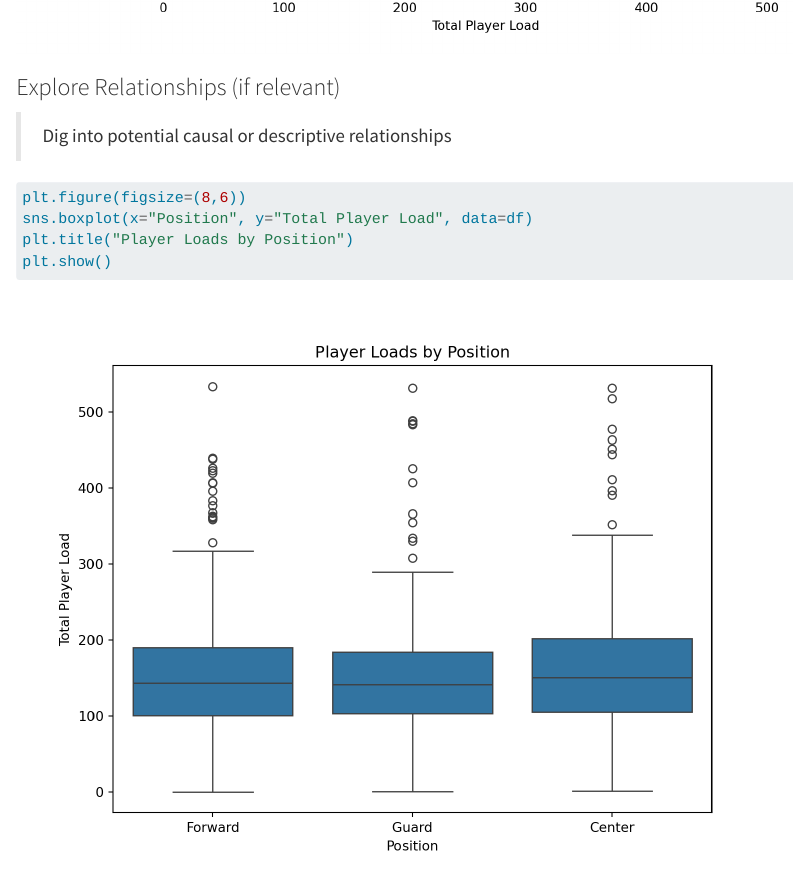
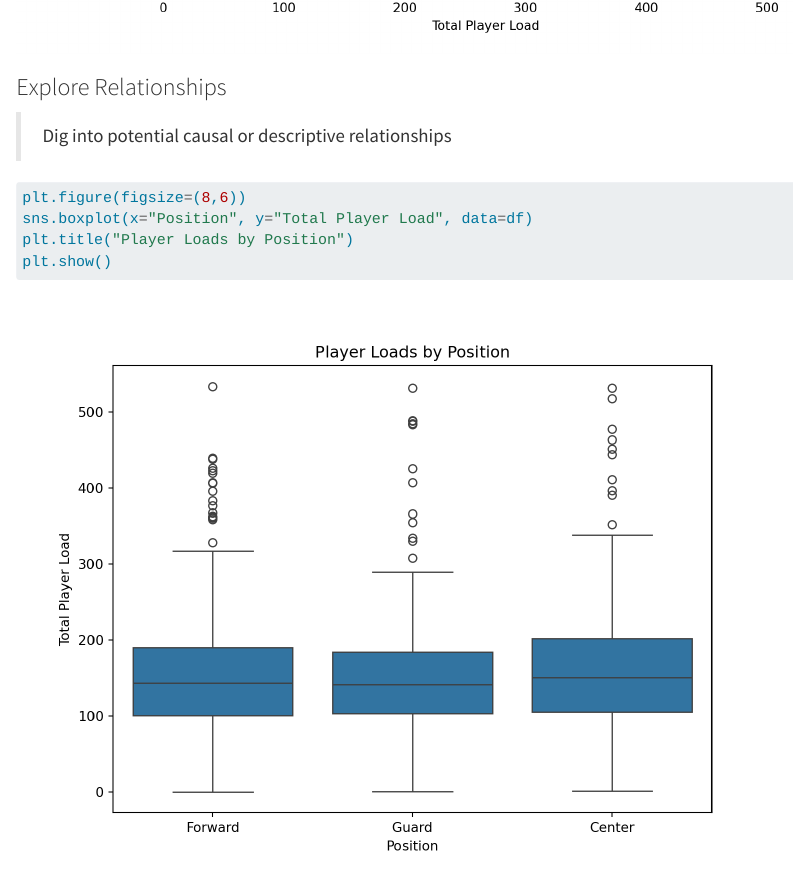
Before and after one commit to mrcarlson3/DS2023Proj, a Quarto document (eda.qmd): the page in a window 1100 px wide, from 6880 px down. Rendered offline with R 4.5, knitr and Pandoc in place of Quarto, with nearby package versions; long lines of code are wrapped.

Commit message:
Co-authored-by: alkalink1 <alkalink1@users.noreply.github.com>

````diff
--- a/eda.qmd
+++ b/eda.qmd
@@ -129,16 +129,13 @@ sns.regplot(x='Total Player Load', y='Explosive Efforts', data=df, scatter_kws={
 
 
 
-### Explore Relationships (if relevant)
+### Explore Relationships
 >Dig into potential causal or descriptive relationships
 ```{python}
 plt.figure(figsize=(8,6))
 sns.boxplot(x="Position", y="Total Player Load", data=df)
 plt.title("Player Loads by Position")
 plt.show()
-
-
-
 
 plt.figure(figsize=(8,6))
 sns.boxplot(x="Position", y="Explosive Efforts", data=df)
````
Also changed, not shown: 8 other files.
